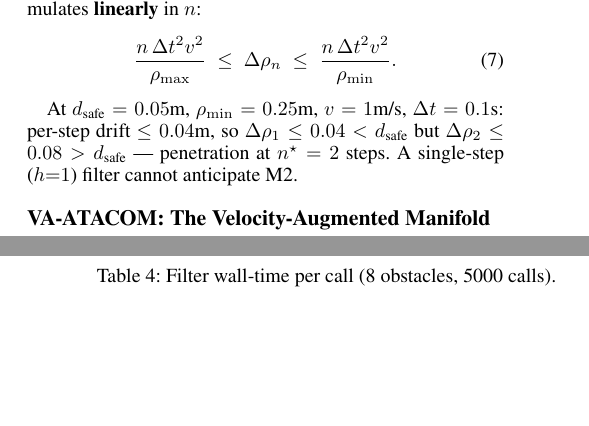
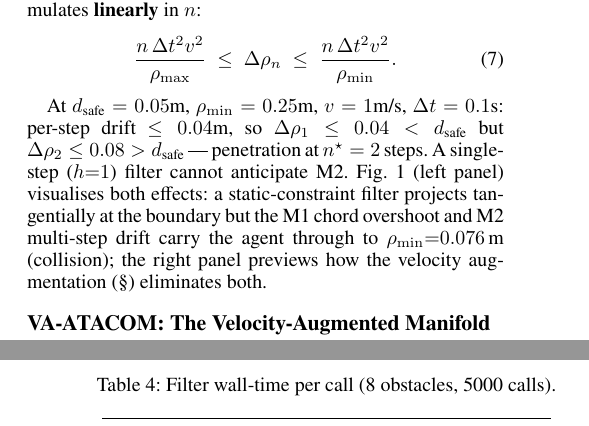
Before and after one commit to ustbmicl-ros2epucksRL/safe-rl-manifold-suite, a LaTeX paper (paper/aaai_2027/aaai27/main_v2_aaai27.tex): two parts of the columns of pages 3 and 7 of 10, joined at a grey line, cut so that both start at the same text, the shorter picture padded with empty space. The pictures show the PDF file paper/aaai_2027/aaai27/main_v2_aaai27.pdf that the author committed with the source.

Commit message:
P0-续: §IV-A 加 Fig 1 forward-reference (M1/M2 visual intuition)
paper/aaai_2027/aaai27/main_v2_aaai27.tex §IV-A Why Continuous-Time Fail
Prop 2 closing sentence 加一句:

  'Fig. 1 (left panel) visualises both effects: a static-constraint
   filter projects tangentially at the boundary but the M1 chord
   overshoot and M2 multi-step drift carry the agent through to
   ρ_min = 0.076 m (collision); the right panel previews how the
   velocity augmentation (§IV-B) eliminates both.'

为什么 forward-ref 而非新加 figure:
  · Fig 1 (fig_v_a_trajectory) 原本就 visualise M1/M2 失败 vs
    VA-ATACOM 修正 (left = static fail, right = VA-ATACOM 绕)
  · 原引用在 §V Main Results (page 6) — reviewer 读 §IV-A (page 3-4)
    时图 footer 已经在视野;forward-ref 让 reader 在 propositional
    分析时立刻 anchor visual
  · 加新 figure 必撑超 7-page body (Prop 1+2 已占大段),forward-ref
    零成本

paper 编译: 10 pages, body 严格 1-7 (Conclusion + Refs 起均守 page 7),
0 errors / 0 warnings / 0 overfull.

P0-续 3 项现在全做完:
  · Conclusion 加 sim/transfer/p-value 数字 ✓
  · Limitations 加 L3 geometry extension sketch ✓
  · §IV-A 加 Fig 1 forward-ref (M1/M2 visual anchor) ✓

PAPER_AUDIT.md 中稿估计 55-65% → +5-8% ≈ **60-72%**

本地保留, 不 push.

```diff
--- a/paper/aaai_2027/aaai27/main_v2_aaai27.tex
+++ b/paper/aaai_2027/aaai27/main_v2_aaai27.tex
@@ -185,7 +185,7 @@ Assuming $\rho_k \in [\rho_{\min}, \rho_{\max}]$ throughout, the drift accumulat
 \frac{n\,\Delta t^2 v^2}{\rho_{\max}} \;\le\; \Delta\rho_n \;\le\; \frac{n\,\Delta t^2 v^2}{\rho_{\min}}.
 \end{equation}
 
-At $d_\text{safe} = 0.05$m, $\rho_{\min} = 0.25$m, $v = 1$m/s, $\Delta t = 0.1$s: per-step drift $\le 0.04$m, so $\Delta\rho_1 \le 0.04 < d_\text{safe}$ but $\Delta\rho_2 \le 0.08 > d_\text{safe}$ — penetration at $n^\star = 2$ steps. A single-step ($h{=}1$) filter cannot anticipate M2.
+At $d_\text{safe} = 0.05$m, $\rho_{\min} = 0.25$m, $v = 1$m/s, $\Delta t = 0.1$s: per-step drift $\le 0.04$m, so $\Delta\rho_1 \le 0.04 < d_\text{safe}$ but $\Delta\rho_2 \le 0.08 > d_\text{safe}$ — penetration at $n^\star = 2$ steps. A single-step ($h{=}1$) filter cannot anticipate M2. Fig.~\ref{fig:v_a_trajectory} (left panel) visualises both effects: a static-constraint filter projects tangentially at the boundary but the M1 chord overshoot and M2 multi-step drift carry the agent through to $\rho_{\min}{=}0.076$\,m (collision); the right panel previews how the velocity augmentation (\S\ref{sec:method}) eliminates both.
 
 \subsection{VA-ATACOM: The Velocity-Augmented Manifold}
 \label{sec:design}
```
Also changed, not shown: paper/aaai_2027/aaai27/main_v2_aaai27.pdf.
